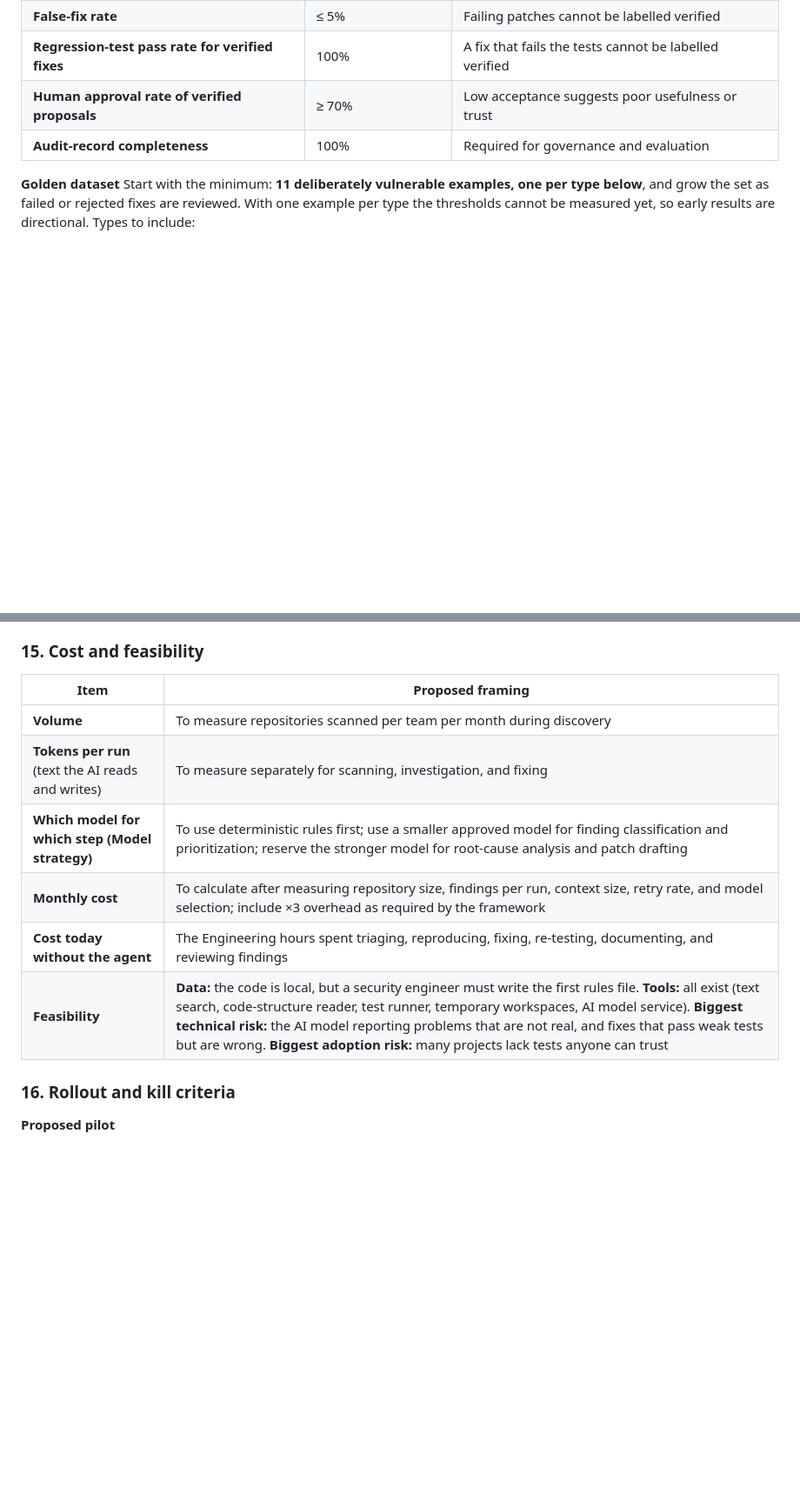
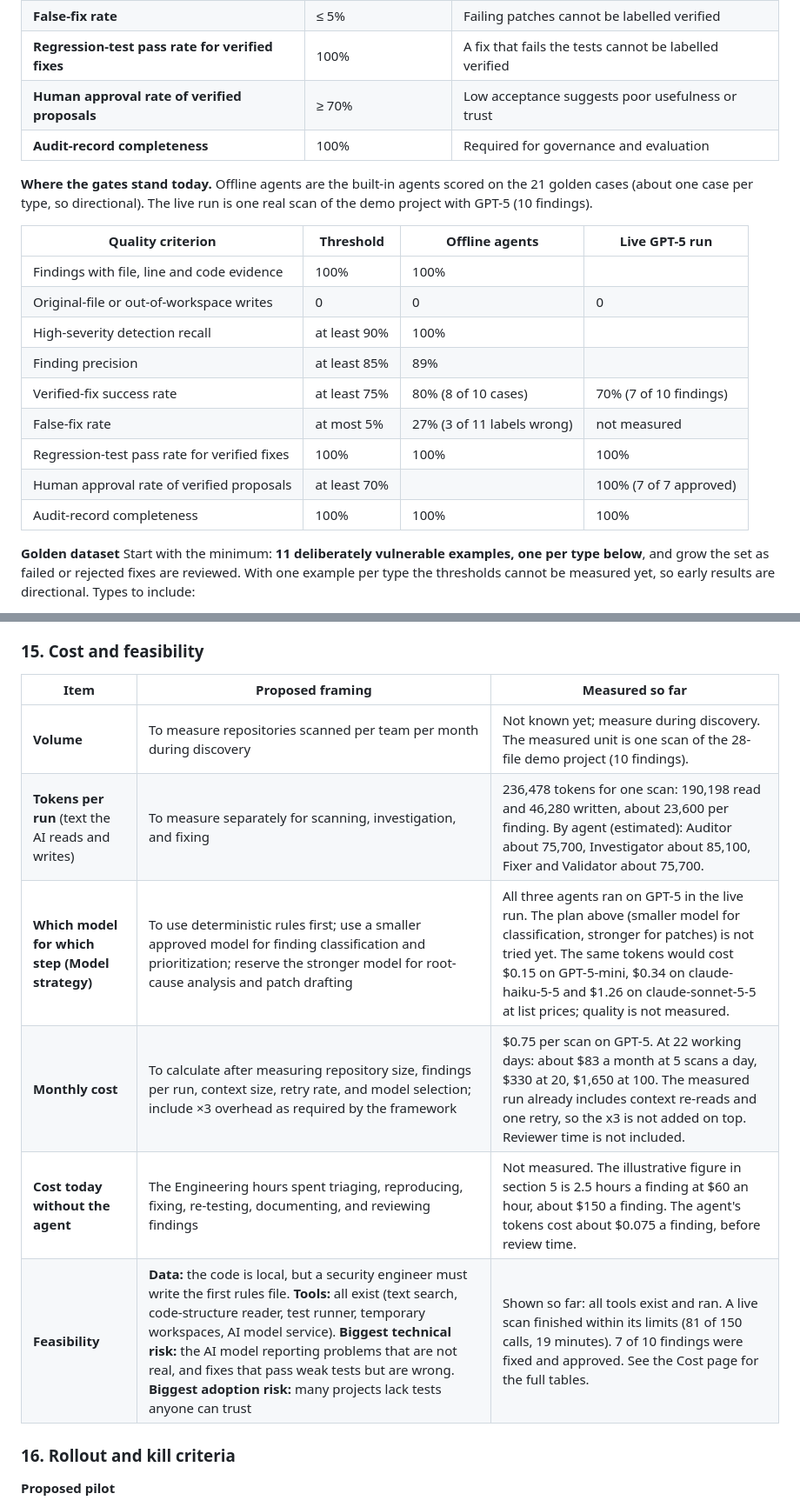
Before and after one commit to anshusharma-ipl/Security_Analyzer_Agent_IPL, a Markdown page: canvas.md, 2 parts joined by grey strips. Shown at 87% size. Rendered like a GitHub page; blank space fills up the shorter version.

Commit message:
Restructure the PRD into clear sections and fill measured values in the canvas
Co-Authored-By: Claude Code <noreply@anthropic.com>

```diff
--- a/canvas.md
+++ b/canvas.md
@@ -584,6 +584,20 @@ Two criteria are non-negotiable: 100% evidence coverage and zero unsafe workspac
 | **Human approval rate of verified proposals** | ≥ 70% | Low acceptance suggests poor usefulness or trust |
 | **Audit-record completeness** | 100% | Required for governance and evaluation |
 
+**Where the gates stand today.** Offline agents are the built-in agents scored on the 21 golden cases (about one case per type, so directional). The live run is one real scan of the demo project with GPT-5 (10 findings).
+
+| Quality criterion | Threshold | Offline agents | Live GPT-5 run |
+| --- | --- | --- | --- |
+| Findings with file, line and code evidence | 100% | 100% | |
+| Original-file or out-of-workspace writes | 0 | 0 | 0 |
+| High-severity detection recall | at least 90% | 100% | |
+| Finding precision | at least 85% | 89% | |
+| Verified-fix success rate | at least 75% | 80% (8 of 10 cases) | 70% (7 of 10 findings) |
+| False-fix rate | at most 5% | 27% (3 of 11 labels wrong) | not measured |
+| Regression-test pass rate for verified fixes | 100% | 100% | 100% |
+| Human approval rate of verified proposals | at least 70% | | 100% (7 of 7 approved) |
+| Audit-record completeness | 100% | 100% | 100% |
+
 **Golden dataset**
 Start with the minimum: **11 deliberately vulnerable examples, one per type below**, and grow the set as failed or rejected fixes are reviewed. With one example per type the thresholds cannot be measured yet, so early results are directional. Types to include:
 - SQL injection.
@@ -623,14 +637,14 @@ Use expert review for:
 
 ### 15. Cost and feasibility
 
-| Item | Proposed framing |
-| --- | --- |
-| **Volume** | To measure repositories scanned per team per month during discovery |
-| **Tokens per run** (text the AI reads and writes) | To measure separately for scanning, investigation, and fixing |
-| **Which model for which step (Model strategy)** | To use deterministic rules first; use a smaller approved model for finding classification and prioritization; reserve the stronger model for root-cause analysis and patch drafting |
-| **Monthly cost** | To calculate after measuring repository size, findings per run, context size, retry rate, and model selection; include ×3 overhead as required by the framework |
-| **Cost today without the agent** | The Engineering hours spent triaging, reproducing, fixing, re-testing, documenting, and reviewing findings |
-| **Feasibility** | **Data:** the code is local, but a security engineer must write the first rules file. **Tools:** all exist (text search, code-structure reader, test runner, temporary workspaces, AI model service). **Biggest technical risk:** the AI model reporting problems that are not real, and fixes that pass weak tests but are wrong. **Biggest adoption risk:** many projects lack tests anyone can trust |
+| Item | Proposed framing | Measured so far |
+| --- | --- | --- |
+| **Volume** | To measure repositories scanned per team per month during discovery | Not known yet; measure during discovery. The measured unit is one scan of the 28-file demo project (10 findings). |
+| **Tokens per run** (text the AI reads and writes) | To measure separately for scanning, investigation, and fixing | 236,478 tokens for one scan: 190,198 read and 46,280 written, about 23,600 per finding. By agent (estimated): Auditor about 75,700, Investigator about 85,100, Fixer and Validator about 75,700. |
+| **Which model for which step (Model strategy)** | To use deterministic rules first; use a smaller approved model for finding classification and prioritization; reserve the stronger model for root-cause analysis and patch drafting | All three agents ran on GPT-5 in the live run. The plan above (smaller model for classification, stronger for patches) is not tried yet. The same tokens would cost $0.15 on GPT-5-mini, $0.34 on claude-haiku-5-5 and $1.26 on claude-sonnet-5-5 at list prices; quality is not measured. |
+| **Monthly cost** | To calculate after measuring repository size, findings per run, context size, retry rate, and model selection; include ×3 overhead as required by the framework | $0.75 per scan on GPT-5. At 22 working days: about $83 a month at 5 scans a day, $330 at 20, $1,650 at 100. The measured run already includes context re-reads and one retry, so the x3 is not added on top. Reviewer time is not included. |
+| **Cost today without the agent** | The Engineering hours spent triaging, reproducing, fixing, re-testing, documenting, and reviewing findings | Not measured. The illustrative figure in section 5 is 2.5 hours a finding at $60 an hour, about $150 a finding. The agent's tokens cost about $0.075 a finding, before review time. |
+| **Feasibility** | **Data:** the code is local, but a security engineer must write the first rules file. **Tools:** all exist (text search, code-structure reader, test runner, temporary workspaces, AI model service). **Biggest technical risk:** the AI model reporting problems that are not real, and fixes that pass weak tests but are wrong. **Biggest adoption risk:** many projects lack tests anyone can trust | Shown so far: all tools exist and ran. A live scan finished within its limits (81 of 150 calls, 19 minutes). 7 of 10 findings were fixed and approved. See the Cost page for the full tables. |
 
 ### 16. Rollout and kill criteria
 
```
Also changed, not shown: docs/PRD.md (+184 -69 lines).
